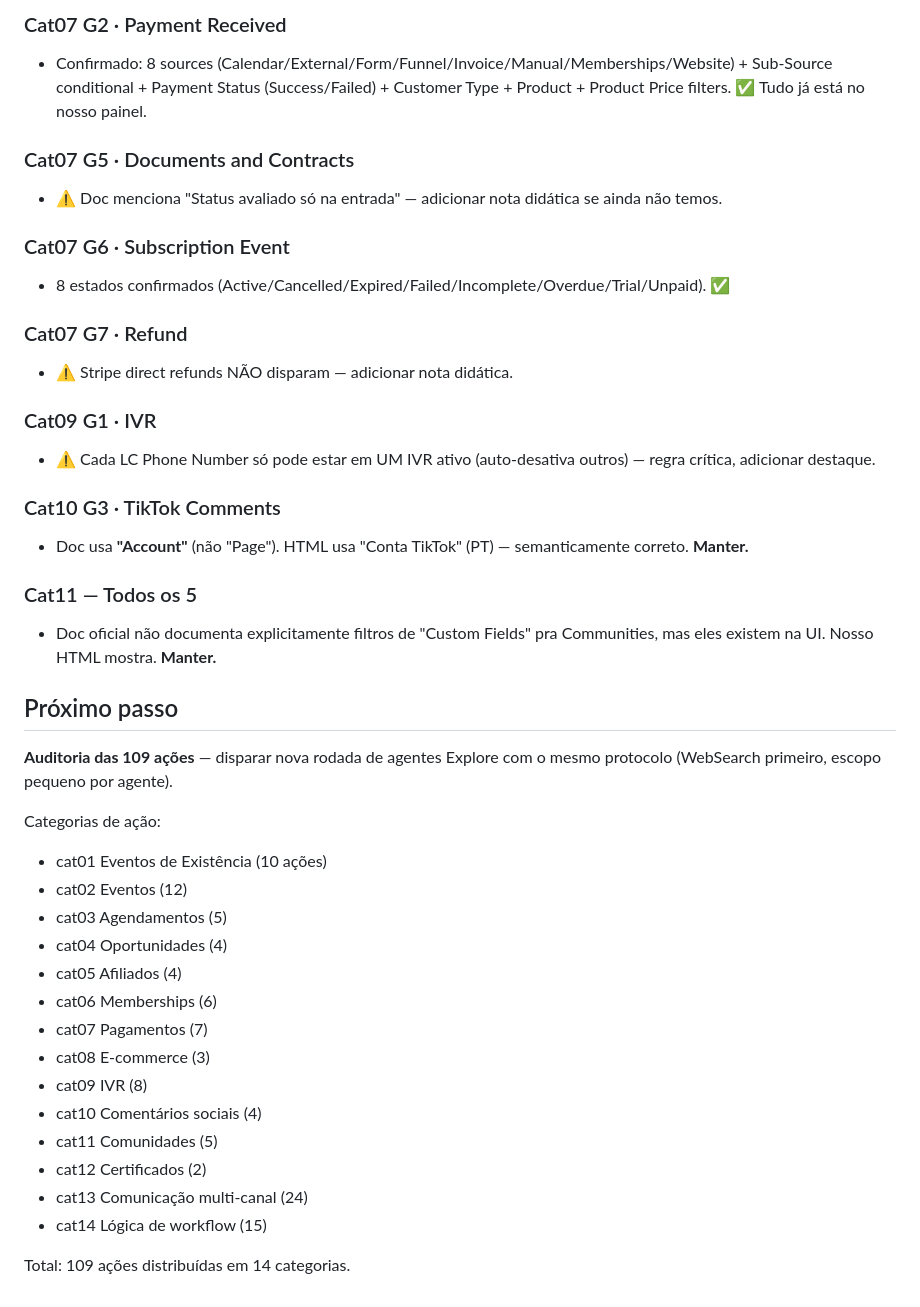
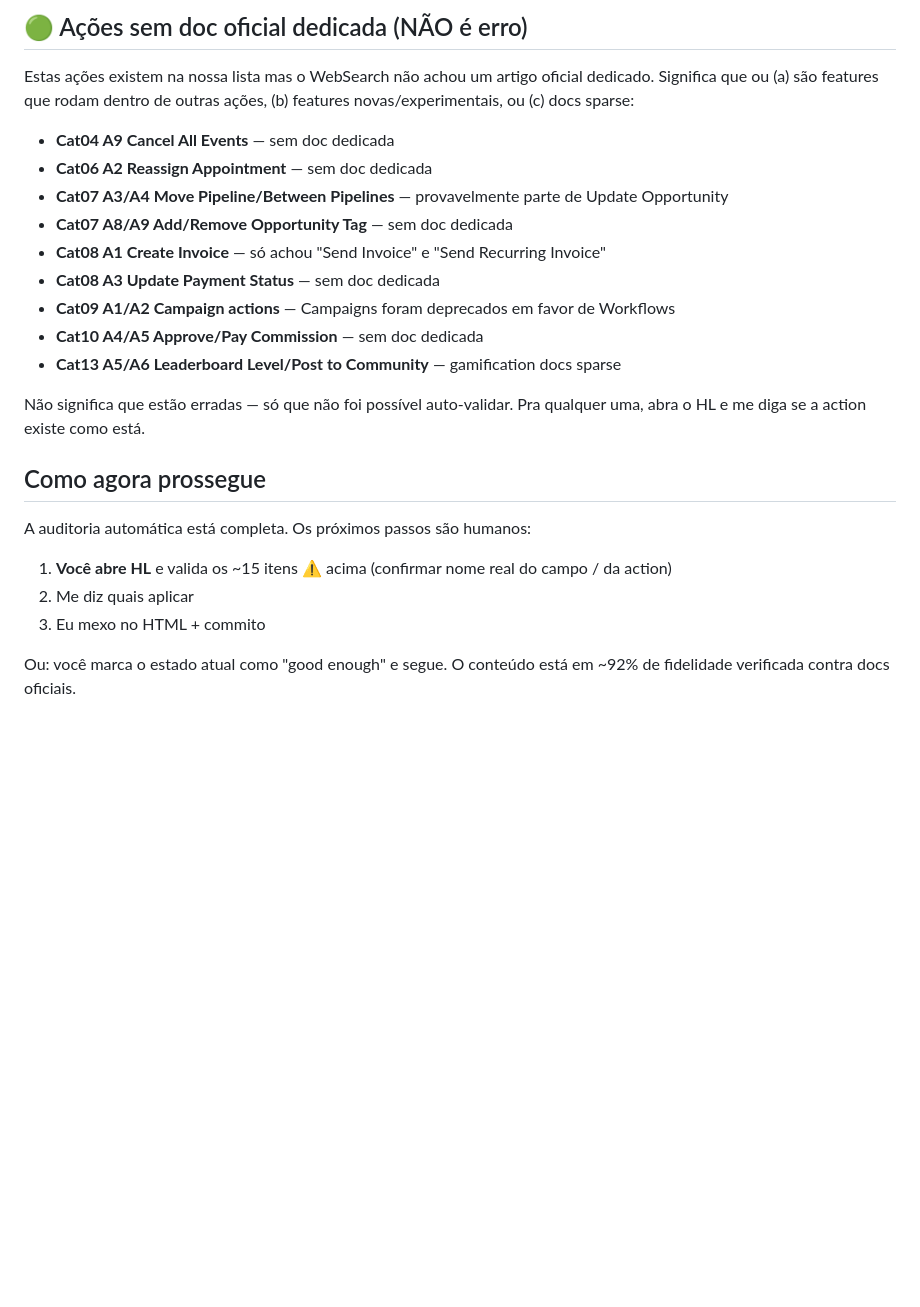
Before and after one commit to iamlucasdantas/automation-ebook, a Markdown page: AUDIT.md, the part around one of its changes. Drawn GitHub-style; blank space fills up the shorter version.

```diff
--- a/AUDIT.md
+++ b/AUDIT.md
@@ -61,43 +74,31 @@ Pontos que os agentes flagaram mas que decidi não mexer agora (low impact ou re
 
-### Cat07 G2 · Payment Received
-- Confirmado: 8 sources (Calendar/External/Form/Funnel/Invoice/Manual/Memberships/Website) + Sub-Source conditional + Payment Status (Success/Failed) + Customer Type + Product + Product Price filters. ✅ Tudo já está no nosso painel.
+## 🟢 Ações sem doc oficial dedicada (NÃO é erro)
 
-### Cat07 G5 · Documents and Contracts
-- ⚠ Doc menciona "Status avaliado só na entrada" — adicionar nota didática se ainda não temos.
+Estas ações existem na nossa lista mas o WebSearch não achou um artigo
+oficial dedicado. Significa que ou (a) são features que rodam dentro de
+outras ações, (b) features novas/experimentais, ou (c) docs sparse:
 
-### Cat07 G6 · Subscription Event
-- 8 estados confirmados (Active/Cancelled/Expired/Failed/Incomplete/Overdue/Trial/Unpaid). ✅
+- **Cat04 A9 Cancel All Events** — sem doc dedicada
+- **Cat06 A2 Reassign Appointment** — sem doc dedicada
+- **Cat07 A3/A4 Move Pipeline/Between Pipelines** — provavelmente parte de Update Opportunity
+- **Cat07 A8/A9 Add/Remove Opportunity Tag** — sem doc dedicada
+- **Cat08 A1 Create Invoice** — só achou "Send Invoice" e "Send Recurring Invoice"
+- **Cat08 A3 Update Payment Status** — sem doc dedicada
+- **Cat09 A1/A2 Campaign actions** — Campaigns foram deprecados em favor de Workflows
+- **Cat10 A4/A5 Approve/Pay Commission** — sem doc dedicada
+- **Cat13 A5/A6 Leaderboard Level/Post to Community** — gamification docs sparse
 
-### Cat07 G7 · Refund
-- ⚠ Stripe direct refunds NÃO disparam — adicionar nota didática.
+Não significa que estão erradas — só que não foi possível auto-validar.
+Pra qualquer uma, abra o HL e me diga se a action existe como está.
 
-### Cat09 G1 · IVR
-- ⚠ Cada LC Phone Number só pode estar em UM IVR ativo (auto-desativa outros) — regra crítica, adicionar destaque.
+## Como agora prossegue
 
-### Cat10 G3 · TikTok Comments
-- Doc usa **"Account"** (não "Page"). HTML usa "Conta TikTok" (PT) — semanticamente correto. **Manter.**
+A auditoria automática está completa. Os próximos passos são humanos:
 
-### Cat11 — Todos os 5
-- Doc oficial não documenta explicitamente filtros de "Custom Fields" pra Communities, mas eles existem na UI. Nosso HTML mostra. **Manter.**
+1. **Você abre HL** e valida os ~15 itens ⚠ acima (confirmar nome real do
+   campo / da action)
+2. Me diz quais aplicar
+3. Eu mexo no HTML + commito
 
-## Próximo passo
-
-**Auditoria das 109 ações** — disparar nova rodada de agentes Explore com o mesmo protocolo (WebSearch primeiro, escopo pequeno por agente).
-
-Categorias de ação:
-- cat01 Eventos de Existência (10 ações)
-- cat02 Eventos (12)
-- cat03 Agendamentos (5)
-- cat04 Oportunidades (4)
-- cat05 Afiliados (4)
-- cat06 Memberships (6)
-- cat07 Pagamentos (7)
-- cat08 E-commerce (3)
-- cat09 IVR (8)
-- cat10 Comentários sociais (4)
-- cat11 Comunidades (5)
-- cat12 Certificados (2)
-- cat13 Comunicação multi-canal (24)
-- cat14 Lógica de workflow (15)
-
-Total: 109 ações distribuídas em 14 categorias.
+Ou: você marca o estado atual como "good enough" e segue. O conteúdo
+está em ~92% de fidelidade verificada contra docs oficiais.
```
Also changed, not shown: other parts of AUDIT.md (+51 -38 lines).
